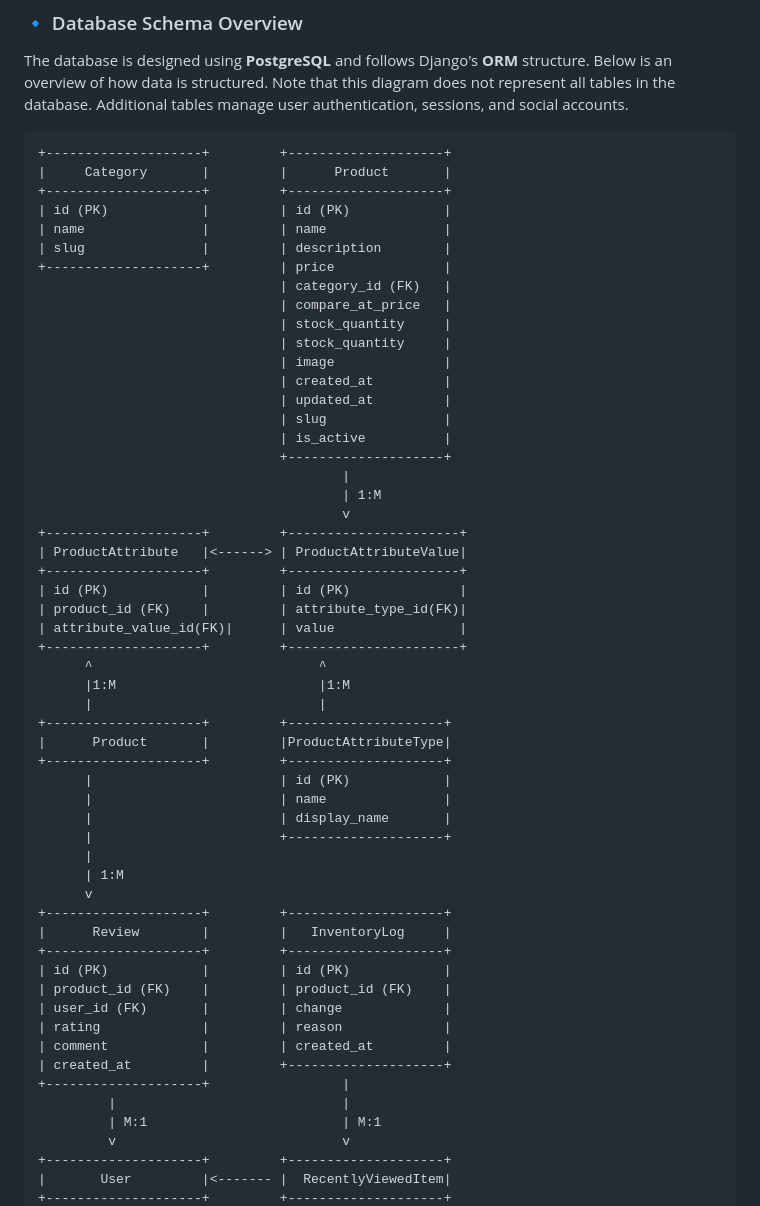
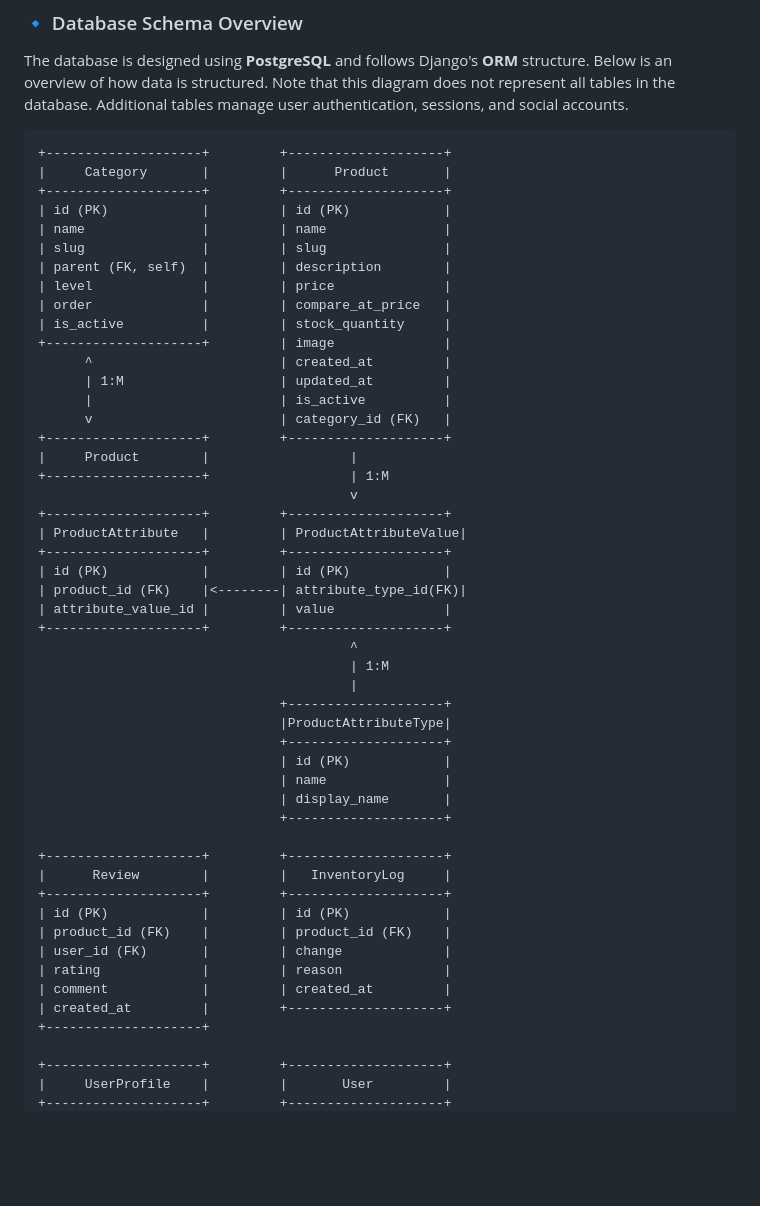
Before and after one commit to Hedgemonkey/skunkmonkey, a Markdown page: README.md, the part around the change printed below. GitHub-like rendering; blank space fills up the shorter version.

```diff
--- a/README.md
+++ b/README.md
@@ -132,41 +132,38 @@ The database is designed using **PostgreSQL** and follows Django's **ORM** struc
 +--------------------+         +--------------------+
 | id (PK)            |         | id (PK)            |
 | name               |         | name               |
-| slug               |         | description        |
-+--------------------+         | price              |
-                               | category_id (FK)   |
-                               | compare_at_price   |
-                               | stock_quantity     |
-                               | stock_quantity     |
-                               | image              |
-                               | created_at         |
-                               | updated_at         |
-                               | slug               |
-                               | is_active          |
+| slug               |         | slug               |
+| parent (FK, self)  |         | description        |
+| level              |         | price              |
+| order              |         | compare_at_price   |
+| is_active          |         | stock_quantity     |
++--------------------+         | image              |
+      ^                        | created_at         |
+      | 1:M                    | updated_at         |
+      |                        | is_active          |
+      v                        | category_id (FK)   |
++--------------------+         +--------------------+
+|     Product        |                  |
++--------------------+                  | 1:M
+                                        v
++--------------------+         +--------------------+
+| ProductAttribute   |         | ProductAttributeValue|
++--------------------+         +--------------------+
+| id (PK)            |         | id (PK)            |
+| product_id (FK)    |<--------| attribute_type_id(FK)|
+| attribute_value_id |         | value              |
++--------------------+         +--------------------+
+                                        ^
+                                        | 1:M
+                                        |
                                +--------------------+
-                                       |
-                                       | 1:M
-                                       v
-+--------------------+         +----------------------+
-| ProductAttribute   |<------> | ProductAttributeValue|
-+--------------------+         +----------------------+
-| id (PK)            |         | id (PK)              |
-| product_id (FK)    |         | attribute_type_id(FK)|
-| attribute_value_id(FK)|      | value                |
-+--------------------+         +----------------------+
-      ^                             ^
-      |1:M                          |1:M
-      |                             |
-+--------------------+         +--------------------+
-|      Product       |         |ProductAttributeType|
-+--------------------+         +--------------------+
-      |                        | id (PK)            |
-      |                        | name               |
-      |                        | display_name       |
-      |                        +--------------------+
-      |
-      | 1:M
-      v
+                               |ProductAttributeType|
+                               +--------------------+
+                               | id (PK)            |
+                               | name               |
+                               | display_name       |
+                               +--------------------+
+
 +--------------------+         +--------------------+
 |      Review        |         |   InventoryLog     |
 +--------------------+         +--------------------+
@@ -176,10 +173,8 @@ The database is designed using **PostgreSQL** and follows Django's **ORM** struc
 | rating             |         | reason             |
 | comment            |         | created_at         |
 | created_at         |         +--------------------+
-+--------------------+                 |
-         |                             |
-         | M:1                         | M:1
-         v                             v
++--------------------+
+
 +--------------------+         +--------------------+
-|       User         |<------- |  RecentlyViewedItem|
+|     UserProfile    |         |       User         |
 +--------------------+         +--------------------+
```
Also changed, not shown: other parts of README.md (+76 -80 lines), DATABASE_CHANGELOG.md (+66 -1 lines).
